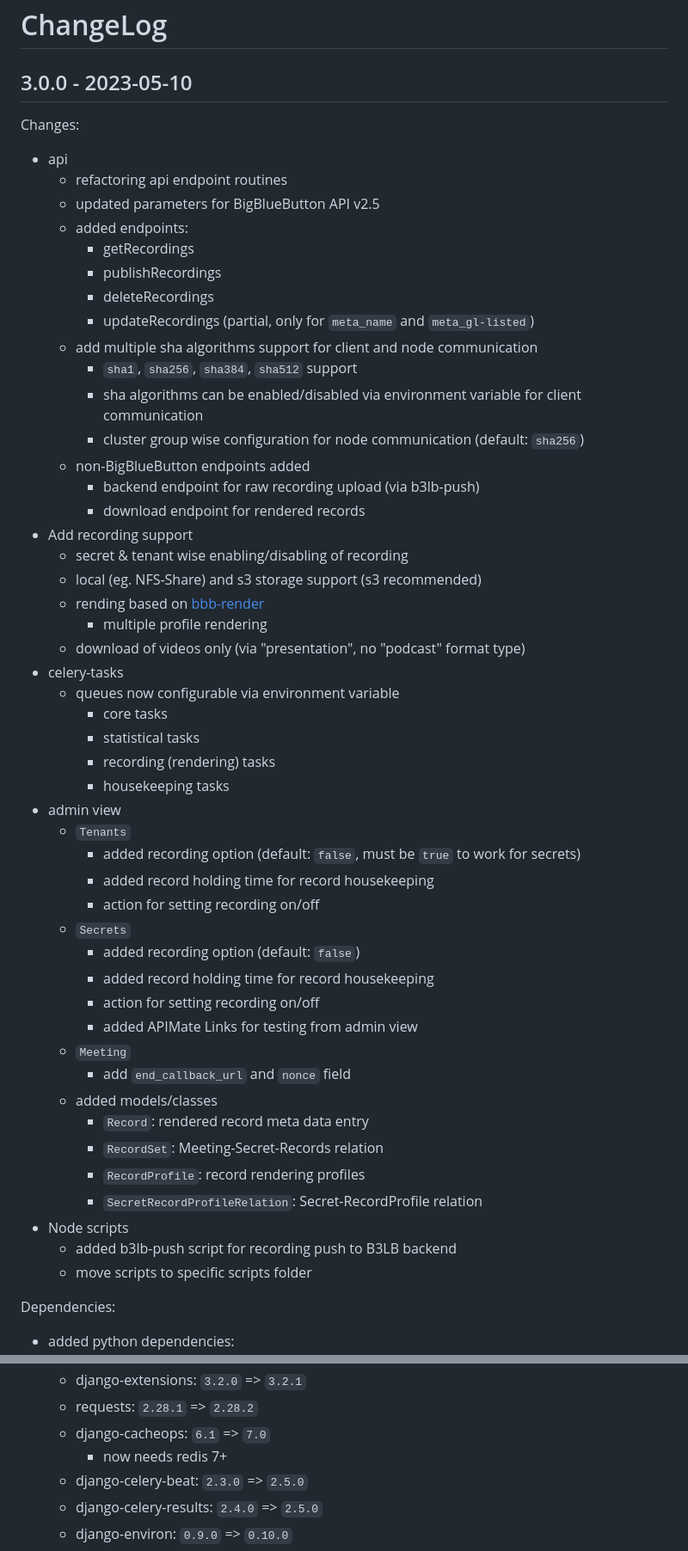
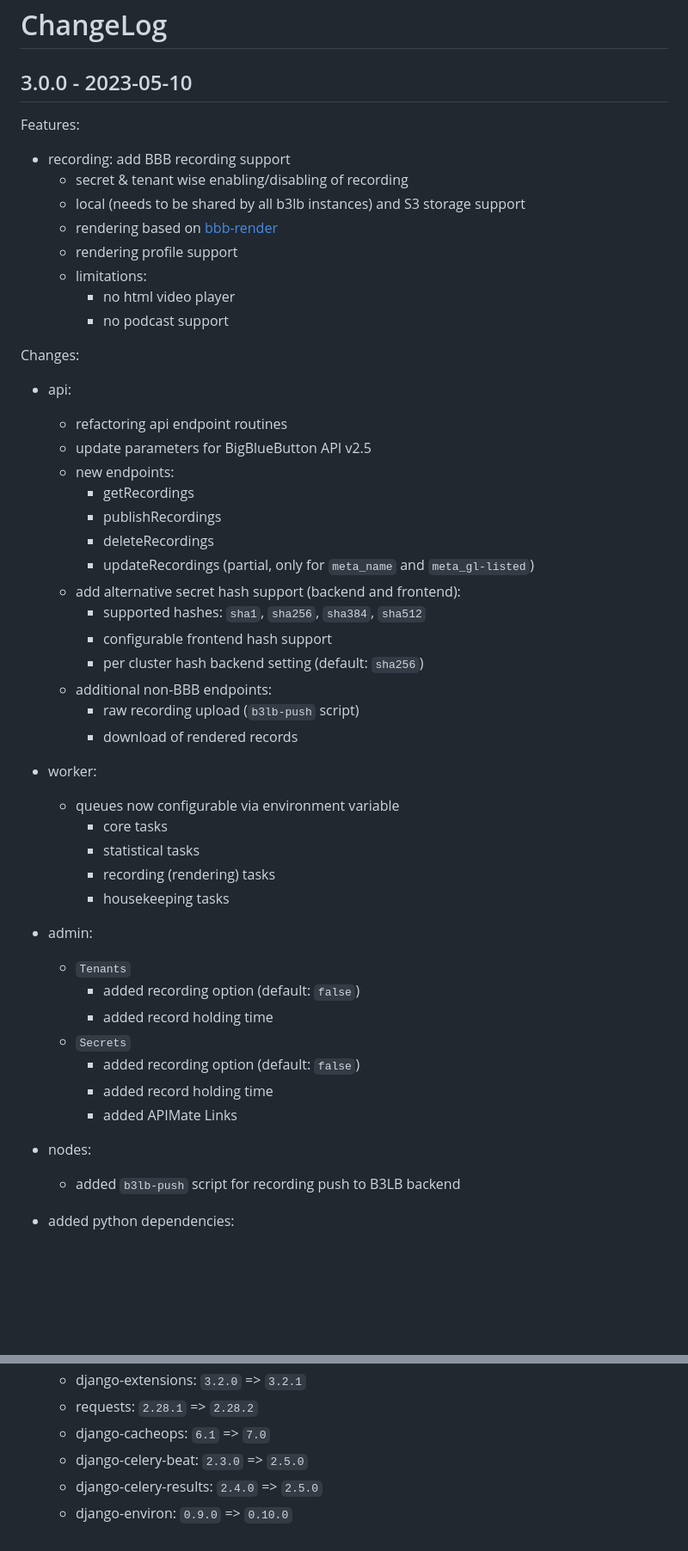
Before and after one commit to DE-IBH/b3lb, a Markdown page: CHANGELOG.md, 2 parts joined by grey strips. Shown at 86% size. GitHub-like rendering; blank space fills up the shorter version.

Commit message:
Update ChangeLog for b3lb 3.0.0.

```diff
--- a/CHANGELOG.md
+++ b/CHANGELOG.md
@@ -2,56 +2,49 @@
 
 ## 3.0.0 - 2023-05-10
 
+Features:
+- recording: add BBB recording support
+  - secret & tenant wise enabling/disabling of recording
+  - local (needs to be shared by all b3lb instances) and S3 storage support
+  - rendering based on [bbb-render](https://github.com/plugorgau/bbb-render/blob/master/make-xges.py)
+  - rendering profile support
+  - limitations:
+    - no html video player
+    - no podcast support
+
 Changes:
-- api
+- api:
   - refactoring api endpoint routines
-  - updated parameters for BigBlueButton API v2.5
-  - added endpoints:
+  - update parameters for BigBlueButton API v2.5
+  - new endpoints:
     - getRecordings
     - publishRecordings
     - deleteRecordings
     - updateRecordings (partial, only for `meta_name` and `meta_gl-listed`)
-  - add multiple sha algorithms support for client and node communication
-    - `sha1`, `sha256`, `sha384`, `sha512` support
-    - sha algorithms can be enabled/disabled via environment variable for client communication
-    - cluster group wise configuration for node communication (default: `sha256`)
-  - non-BigBlueButton endpoints added
-    - backend endpoint for raw recording upload (via b3lb-push)
-    - download endpoint for rendered records
-- Add recording support
-  - secret & tenant wise enabling/disabling of recording
-  - local (eg. NFS-Share) and s3 storage support (s3 recommended)
-  - rending based on [bbb-render](https://github.com/plugorgau/bbb-render/blob/master/make-xges.py)
-    - multiple profile rendering
-  - download of videos only (via "presentation", no "podcast" format type)
-- celery-tasks
+  - add alternative secret hash support (backend and frontend):
+    - supported hashes: `sha1`, `sha256`, `sha384`, `sha512`
+    - configurable frontend hash support
+    - per cluster hash backend setting (default: `sha256`)
+  - additional non-BBB endpoints:
+    - raw recording upload (`b3lb-push` script)
+    - download of rendered records
+- worker:
   - queues now configurable via environment variable
     - core tasks
     - statistical tasks
     - recording (rendering) tasks
     - housekeeping tasks
-- admin view
+- admin:
   - `Tenants`
-    - added recording option (default: `false`, must be `true` to work for secrets)
-    - added record holding time for record housekeeping
-    - action for setting recording on/off
+    - added recording option (default: `false`)
+    - added record holding time
   - `Secrets`
     - added recording option (default: `false`)
-    - added record holding time for record housekeeping
-    - action for setting recording on/off
-    - added APIMate Links for testing from admin view
-  - `Meeting`
-    - add `end_callback_url` and `nonce` field
-  - added models/classes
-    - `Record`: rendered record meta data entry
-    - `RecordSet`: Meeting-Secret-Records relation
-    - `RecordProfile`: record rendering profiles
-    - `SecretRecordProfileRelation`: Secret-RecordProfile relation
-- Node scripts
-  - added b3lb-push script for recording push to B3LB backend
-  - move scripts to specific scripts folder
+    - added record holding time
+    - added APIMate Links
+- nodes:
+  - added `b3lb-push` script for recording push to B3LB backend
 
-Dependencies:
 - added python dependencies:
   - boto3: `1.26.119`
   - django-storages: `1.13.2`
@@ -63,7 +56,6 @@ Dependencies:
   - django-extensions: `3.2.0` => `3.2.1`
   - requests: `2.28.1` => `2.28.2`
   - django-cacheops: `6.1` => `7.0`
-    - now needs redis 7+
   - django-celery-beat: `2.3.0` => `2.5.0`
   - django-celery-results: `2.4.0` => `2.5.0`
   - django-environ: `0.9.0` => `0.10.0`
```
Also changed, not shown: other parts of CHANGELOG.md (+2 -0 lines).
